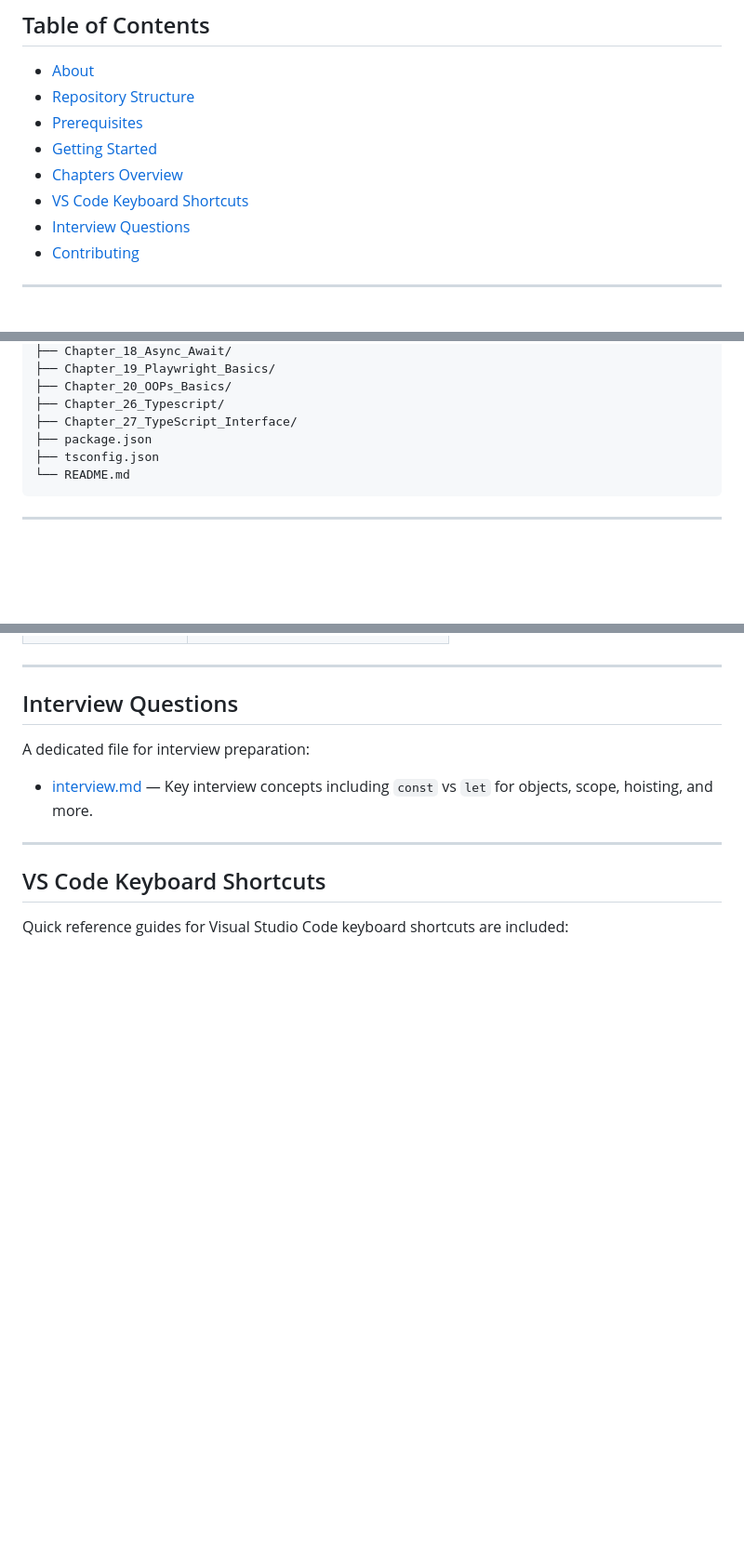
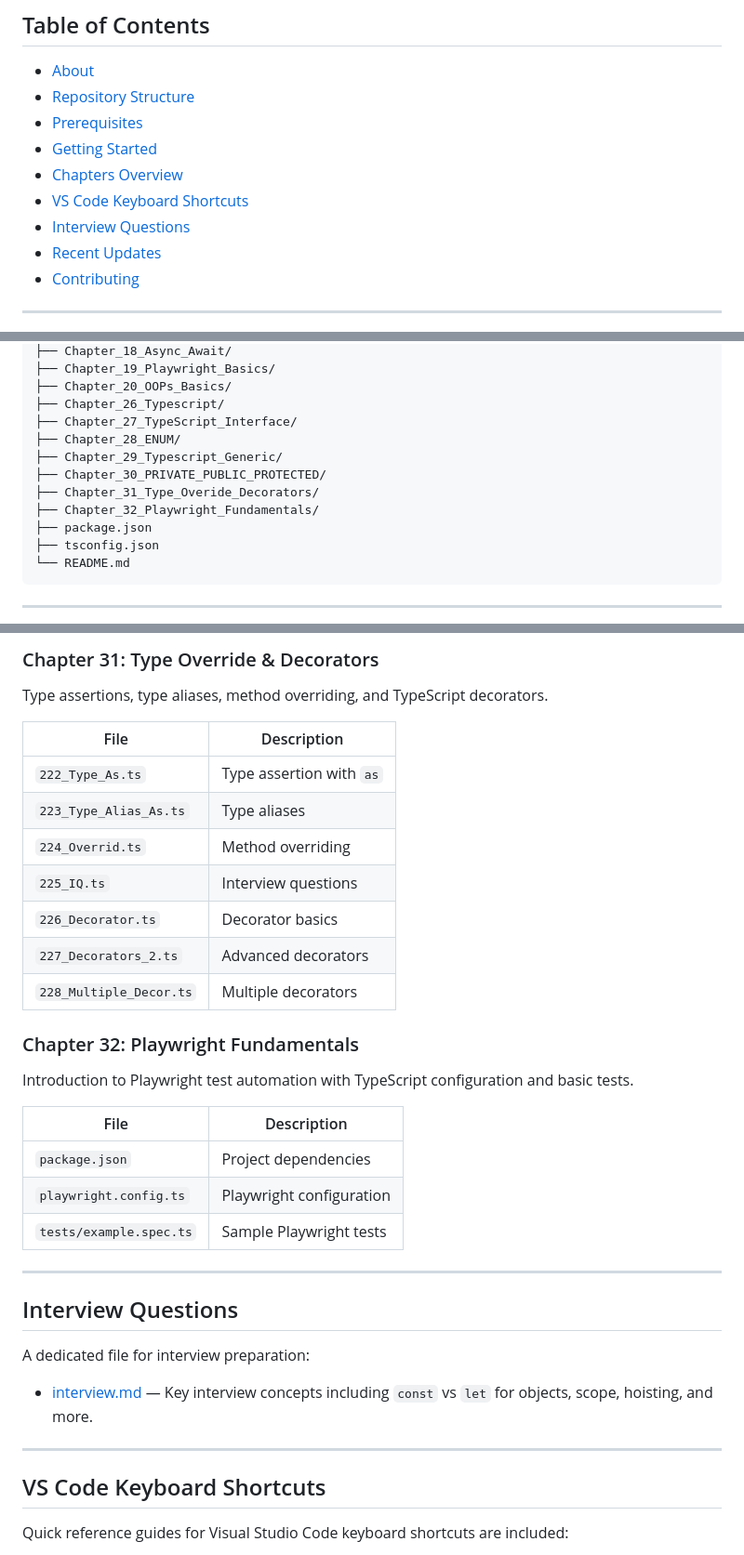
Before and after one commit to Vidyachenna123/LEARNPLAYWRIGHT, a Markdown page: README.md, 3 parts joined by grey strips. Shown at 93% size. GitHub-like rendering; blank space fills up the shorter version.

```diff
--- a/README.md
+++ b/README.md
@@ -13,6 +13,7 @@ Welcome to **LEARNPLAYWRIGHT** — a beginner-friendly repository for learning J
 - [Chapters Overview](#chapters-overview)
 - [VS Code Keyboard Shortcuts](#vs-code-keyboard-shortcuts)
 - [Interview Questions](#interview-questions)
+- [Recent Updates](#recent-updates)
 - [Contributing](#contributing)
 
 ---
@@ -50,6 +51,11 @@ LEARNPLAYWRIGHT/
 ├── Chapter_20_OOPs_Basics/
 ├── Chapter_26_Typescript/
 ├── Chapter_27_TypeScript_Interface/
+├── Chapter_28_ENUM/
+├── Chapter_29_Typescript_Generic/
+├── Chapter_30_PRIVATE_PUBLIC_PROTECTED/
+├── Chapter_31_Type_Overide_Decorators/
+├── Chapter_32_Playwright_Fundamentals/
 ├── package.json
 ├── tsconfig.json
 └── README.md
@@ -464,3 +506,24 @@ Understanding TypeScript interfaces with readonly properties and advanced interf
+### Chapter 31: Type Override & Decorators
+Type assertions, type aliases, method overriding, and TypeScript decorators.
+
+| File | Description |
+|------|-------------|
+| `222_Type_As.ts` | Type assertion with `as` |
+| `223_Type_Alias_As.ts` | Type aliases |
+| `224_Overrid.ts` | Method overriding |
+| `225_IQ.ts` | Interview questions |
+| `226_Decorator.ts` | Decorator basics |
+| `227_Decorators_2.ts` | Advanced decorators |
+| `228_Multiple_Decor.ts` | Multiple decorators |
+
+### Chapter 32: Playwright Fundamentals
+Introduction to Playwright test automation with TypeScript configuration and basic tests.
+
+| File | Description |
+|------|-------------|
+| `package.json` | Project dependencies |
+| `playwright.config.ts` | Playwright configuration |
+| `tests/example.spec.ts` | Sample Playwright tests |
 
 ---
 
```
Also changed, not shown: other parts of README.md (+36 -0 lines).
